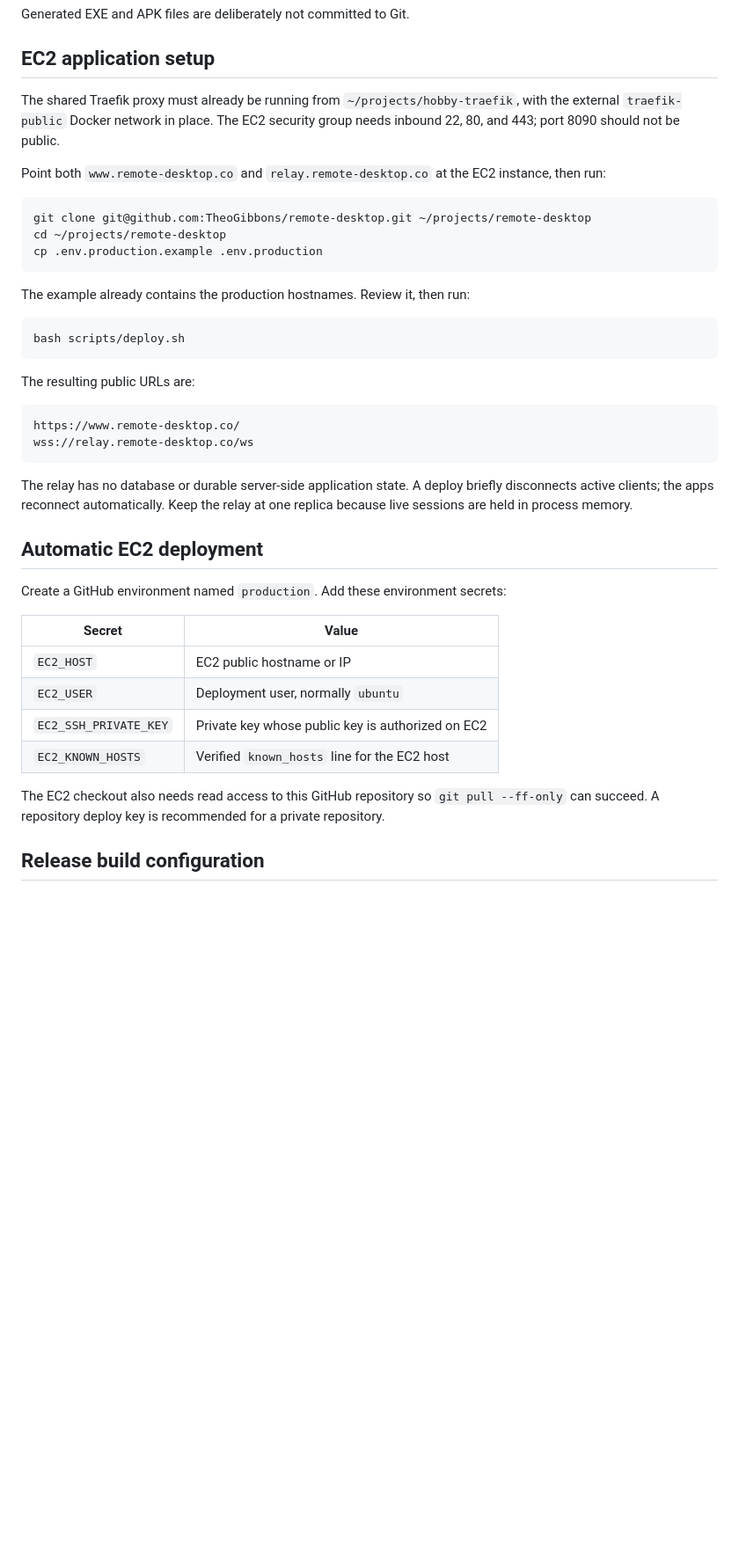
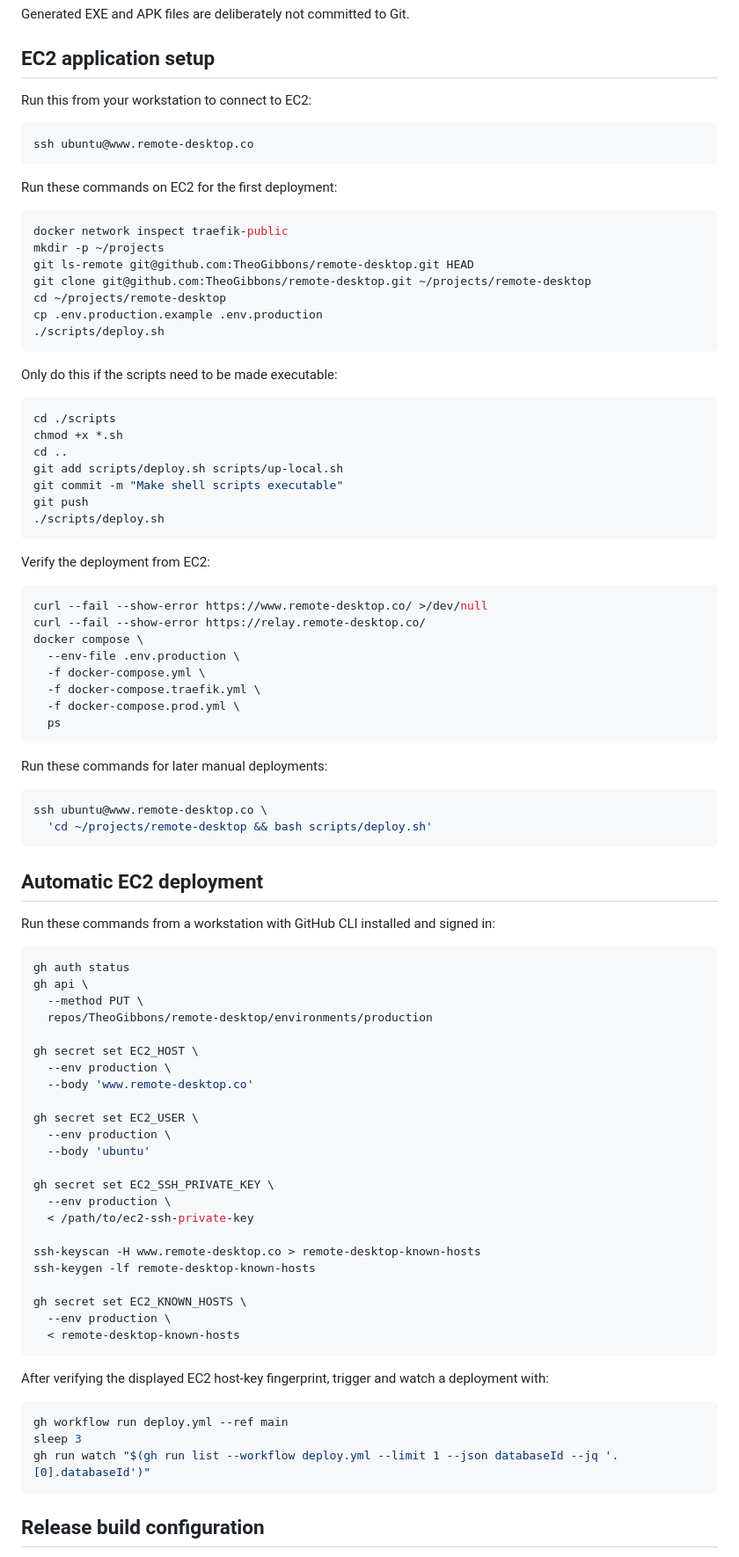
Before and after one commit to TheoGibbons/remote-desktop, a Markdown page: RELEASING.md, the part around the change. Shown at 88% size. Drawn GitHub-style; blank space fills up the shorter version.

````diff
--- a/RELEASING.md
+++ b/RELEASING.md
@@ -10,51 +10,93 @@ Generated EXE and APK files are deliberately not committed to Git.
 
 ## EC2 application setup
 
-The shared Traefik proxy must already be running from
-`~/projects/hobby-traefik`, with the external `traefik-public` Docker network in
-place. The EC2 security group needs inbound 22, 80, and 443; port 8090 should
-not be public.
-
-Point both `www.remote-desktop.co` and `relay.remote-desktop.co` at the EC2
-instance, then run:
+Run this from your workstation to connect to EC2:
 
 ```bash
+ssh ubuntu@www.remote-desktop.co
+```
+
+Run these commands on EC2 for the first deployment:
+
+```bash
+docker network inspect traefik-public
+mkdir -p ~/projects
+git ls-remote git@github.com:TheoGibbons/remote-desktop.git HEAD
 git clone git@github.com:TheoGibbons/remote-desktop.git ~/projects/remote-desktop
 cd ~/projects/remote-desktop
 cp .env.production.example .env.production
+./scripts/deploy.sh
 ```
 
-The example already contains the production hostnames. Review it, then run:
+Only do this if the scripts need to be made executable:
+```bash
+cd ./scripts
+chmod +x *.sh
+cd ..
+git add scripts/deploy.sh scripts/up-local.sh
+git commit -m "Make shell scripts executable"
+git push
+./scripts/deploy.sh
+```
+
+Verify the deployment from EC2:
 
 ```bash
-bash scripts/deploy.sh
+curl --fail --show-error https://www.remote-desktop.co/ >/dev/null
+curl --fail --show-error https://relay.remote-desktop.co/
+docker compose \
+  --env-file .env.production \
+  -f docker-compose.yml \
+  -f docker-compose.traefik.yml \
+  -f docker-compose.prod.yml \
+  ps
 ```
 
-The resulting public URLs are:
+Run these commands for later manual deployments:
 
-```text
-https://www.remote-desktop.co/
-wss://relay.remote-desktop.co/ws
+```bash
+ssh ubuntu@www.remote-desktop.co \
+  'cd ~/projects/remote-desktop && bash scripts/deploy.sh'
 ```
-
-The relay has no database or durable server-side application state. A deploy
-briefly disconnects active clients; the apps reconnect automatically. Keep the
-relay at one replica because live sessions are held in process memory.
 
 ## Automatic EC2 deployment
 
-Create a GitHub environment named `production`. Add these environment secrets:
+Run these commands from a workstation with GitHub CLI installed and signed in:
 
-| Secret | Value |
-|---|---|
-| `EC2_HOST` | EC2 public hostname or IP |
-| `EC2_USER` | Deployment user, normally `ubuntu` |
-| `EC2_SSH_PRIVATE_KEY` | Private key whose public key is authorized on EC2 |
-| `EC2_KNOWN_HOSTS` | Verified `known_hosts` line for the EC2 host |
+```bash
+gh auth status
+gh api \
+  --method PUT \
+  repos/TheoGibbons/remote-desktop/environments/production
 
-The EC2 checkout also needs read access to this GitHub repository so
-`git pull --ff-only` can succeed. A repository deploy key is recommended for a
-private repository.
+gh secret set EC2_HOST \
+  --env production \
+  --body 'www.remote-desktop.co'
+
+gh secret set EC2_USER \
+  --env production \
+  --body 'ubuntu'
+
+gh secret set EC2_SSH_PRIVATE_KEY \
+  --env production \
+  < /path/to/ec2-ssh-private-key
+
+ssh-keyscan -H www.remote-desktop.co > remote-desktop-known-hosts
+ssh-keygen -lf remote-desktop-known-hosts
+
+gh secret set EC2_KNOWN_HOSTS \
+  --env production \
+  < remote-desktop-known-hosts
+```
+
+After verifying the displayed EC2 host-key fingerprint, trigger and watch a
+deployment with:
+
+```bash
+gh workflow run deploy.yml --ref main
+sleep 3
+gh run watch "$(gh run list --workflow deploy.yml --limit 1 --json databaseId --jq '.[0].databaseId')"
+```
 
 ## Release build configuration
 
````
